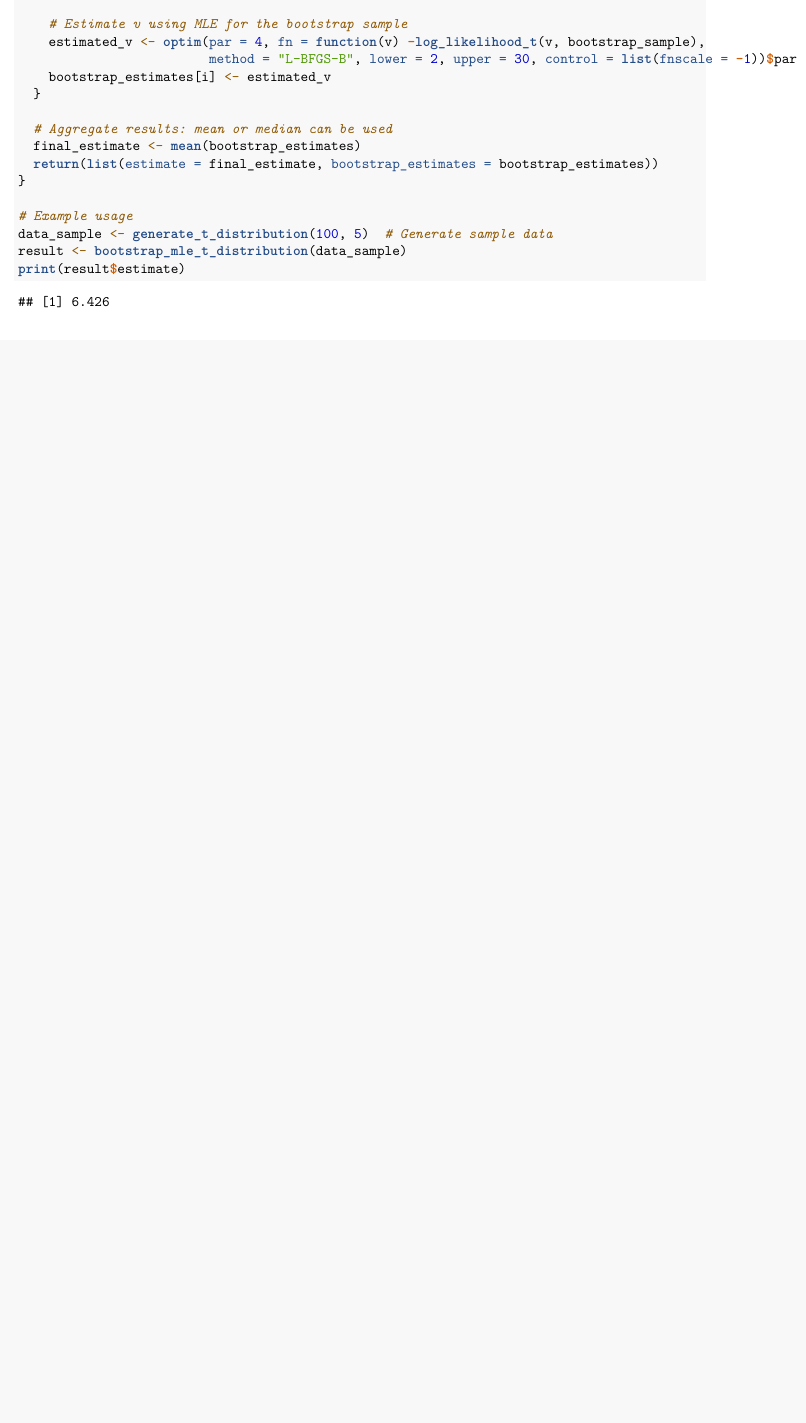
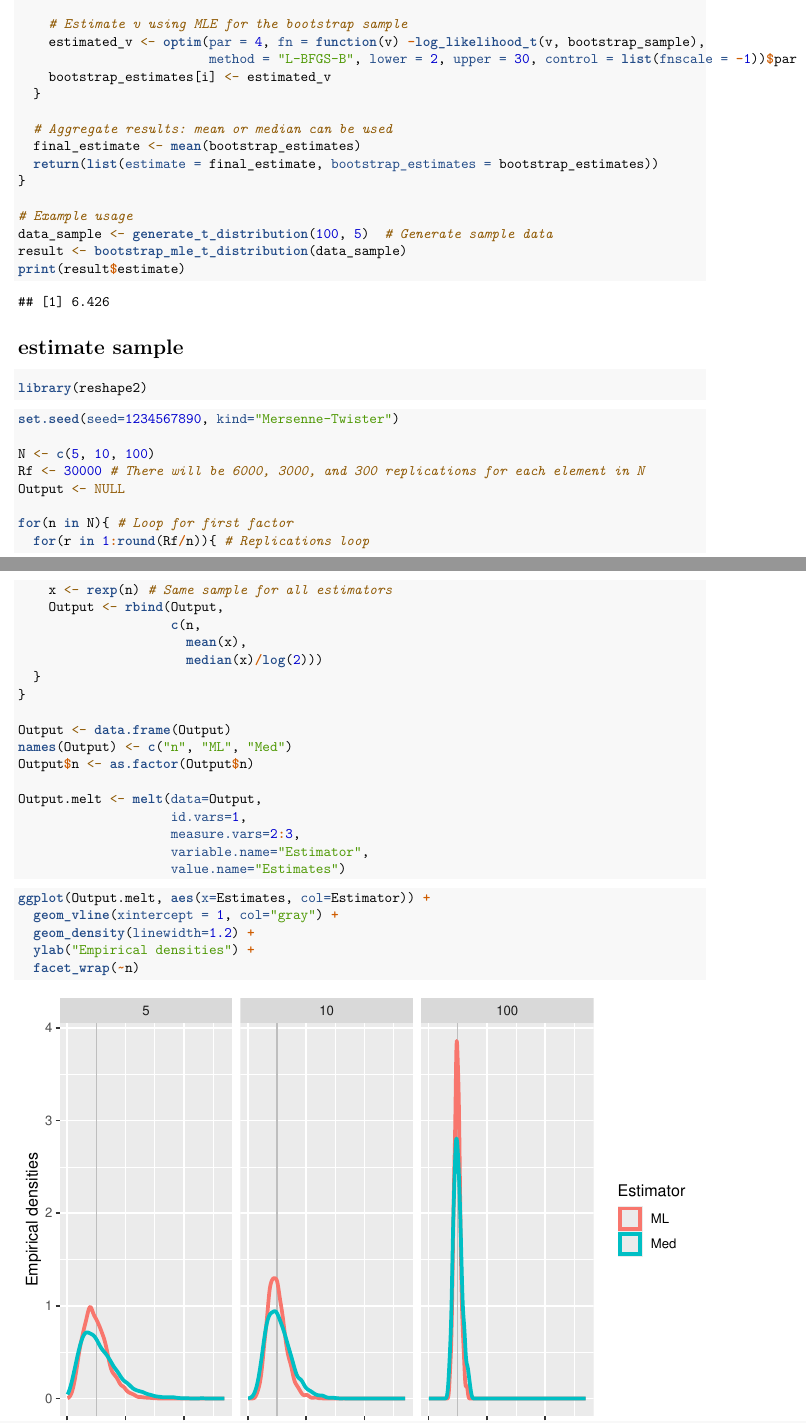
Before and after one commit to felixzhao/STAT480, an R Markdown document (simulation/Students_t_distribution.Rmd): part of page 8 of 8 before the commit and two parts of pages 8 and 9 of 9 after it, the two joined at a grey line, cut so that both start at the same text, the shorter picture padded with empty space. Rendered offline with R 4.5, knitr and Pandoc, then LaTeX, with nearby package versions.

Commit message:
480 t dist assn

````diff
--- a/simulation/Students_t_distribution.Rmd
+++ b/simulation/Students_t_distribution.Rmd
@@ -189,3 +189,46 @@ result <- bootstrap_mle_t_distribution(data_sample)
 print(result$estimate)
 
 ```
+
+
+# estimate sample
+```{r}
+library(reshape2)
+```
+
+
+```{r}
+set.seed(seed=1234567890, kind="Mersenne-Twister")
+
+N <- c(5, 10, 100)
+Rf <- 30000 # There will be 6000, 3000, and 300 replications for each element in N
+Output <- NULL
+
+for(n in N){ # Loop for first factor
+  for(r in 1:round(Rf/n)){ # Replications loop
+    x <- rexp(n) # Same sample for all estimators
+    Output <- rbind(Output,
+                    c(n,
+                      mean(x),
+                      median(x)/log(2)))
+  }
+}
+
+Output <- data.frame(Output)
+names(Output) <- c("n", "ML", "Med")
+Output$n <- as.factor(Output$n)
+
+Output.melt <- melt(data=Output,
+                    id.vars=1,
+                    measure.vars=2:3,
+                    variable.name="Estimator",
+                    value.name="Estimates")
+```
+
+```{r}
+ggplot(Output.melt, aes(x=Estimates, col=Estimator)) +
+  geom_vline(xintercept = 1, col="gray") +
+  geom_density(linewidth=1.2) +
+  ylab("Empirical densities") +
+  facet_wrap(~n)
+```
````
